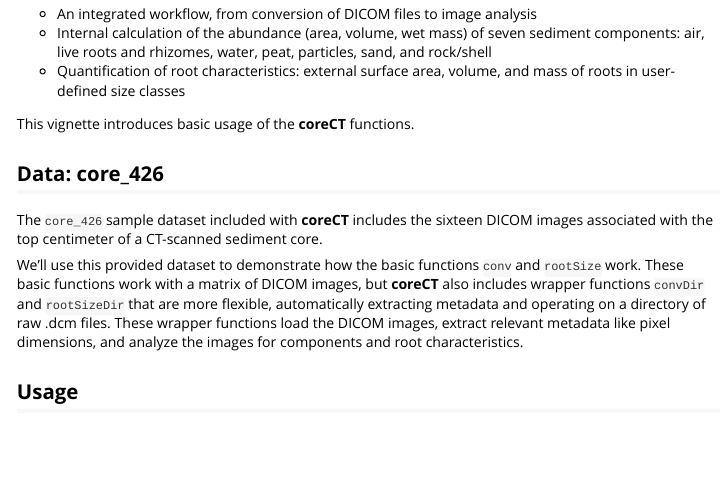
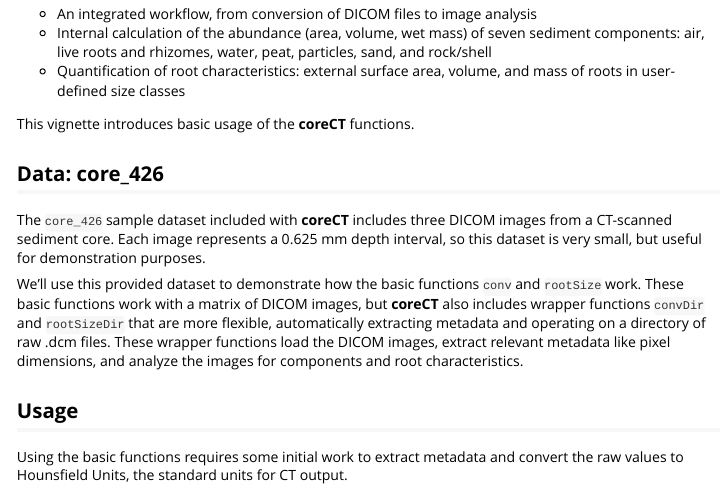
Before and after one commit to troyhill/coreCT, an R Markdown document (vignettes/Using_coreCT.Rmd): the page in a window 1100 px wide, from 510 px down. Rendered offline with R 4.5, knitr and Pandoc, with nearby package versions; some code elsewhere in the file could not run offline.

Commit message:
updated for example data

```diff
--- a/vignettes/Using_coreCT.Rmd
+++ b/vignettes/Using_coreCT.Rmd
@@ -27,7 +27,7 @@ This vignette introduces basic usage of the **coreCT** functions.
 
 ## Data: core_426
 
-The <code>core_426</code> sample dataset included with **coreCT** includes the sixteen DICOM images associated with the top centimeter of a CT-scanned sediment core.
+The <code>core_426</code> sample dataset included with **coreCT** includes three DICOM images from a CT-scanned sediment core. Each image represents a 0.625 mm depth interval, so this dataset is very small, but useful for demonstration purposes.
 
 We'll use this provided dataset to demonstrate how the basic functions <code>conv</code> and <code>rootSize</code> work. These basic functions work with a matrix of DICOM images, but **coreCT** also includes wrapper functions <code>convDir</code> and <code>rootSizeDir</code> that are more flexible, automatically extracting metadata and operating on a directory of raw .dcm files. These wrapper functions load the DICOM images, extract relevant metadata like pixel dimensions, and analyze the images for components and root characteristics.
 
```
